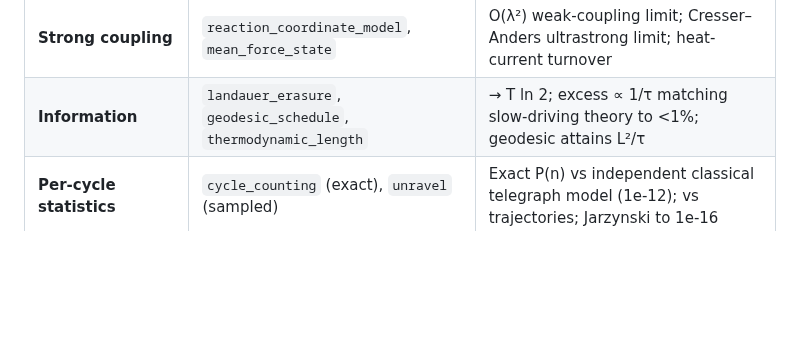
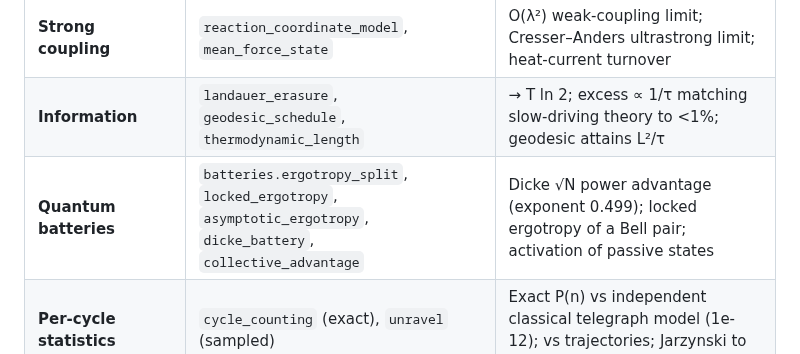
Before and after one commit to VivekKhanna0/Qthermo, a Markdown page: README.md, the part around the change. GitHub-like rendering; blank space fills up the shorter version.

```diff
--- a/README.md
+++ b/README.md
@@ -135,6 +135,7 @@ print(qt.audit(qt.models.two_qubit_heat_valve(master_equation="local")))
 | **Fluctuations** | `current_statistics`, `scaled_cgf` | Exact vs tilted-generator vs independent classical FCS (1e-10); Gallavotti–Cohen symmetry to 1e-15; TUR holds for all classical machines, violated by the maser as published |
 | **Strong coupling** | `reaction_coordinate_model`, `mean_force_state` | O(λ²) weak-coupling limit; Cresser–Anders ultrastrong limit; heat-current turnover |
 | **Information** | `landauer_erasure`, `geodesic_schedule`, `thermodynamic_length` | → T ln 2; excess ∝ 1/τ matching slow-driving theory to <1%; geodesic attains L²/τ |
+| **Quantum batteries** | `batteries.ergotropy_split`, `locked_ergotropy`, `asymptotic_ergotropy`, `dicke_battery`, `collective_advantage` | Dicke √N power advantage (exponent 0.499); locked ergotropy of a Bell pair; activation of passive states |
 | **Per-cycle statistics** | `cycle_counting` (exact), `unravel` (sampled) | Exact P(n) vs independent classical telegraph model (1e-12); vs trajectories; Jarzynski to 1e-16 |
 | **Operation modes** | `classify`, `mode_map`, `plot_mode_map`, `.mode()` on every result | Quasi-static qubit Otto boundary ω_c/ω_h = T_c/T_h reproduced exactly |
 | **Optimisation** | `sweep`, `scan_2d`, `pareto_front` (cycles *and* continuous models) | Interior optimum located; sequential vs joint tuning |
```
Also changed, not shown: examples/figures/quantum_battery.png (added), 5 other files.
